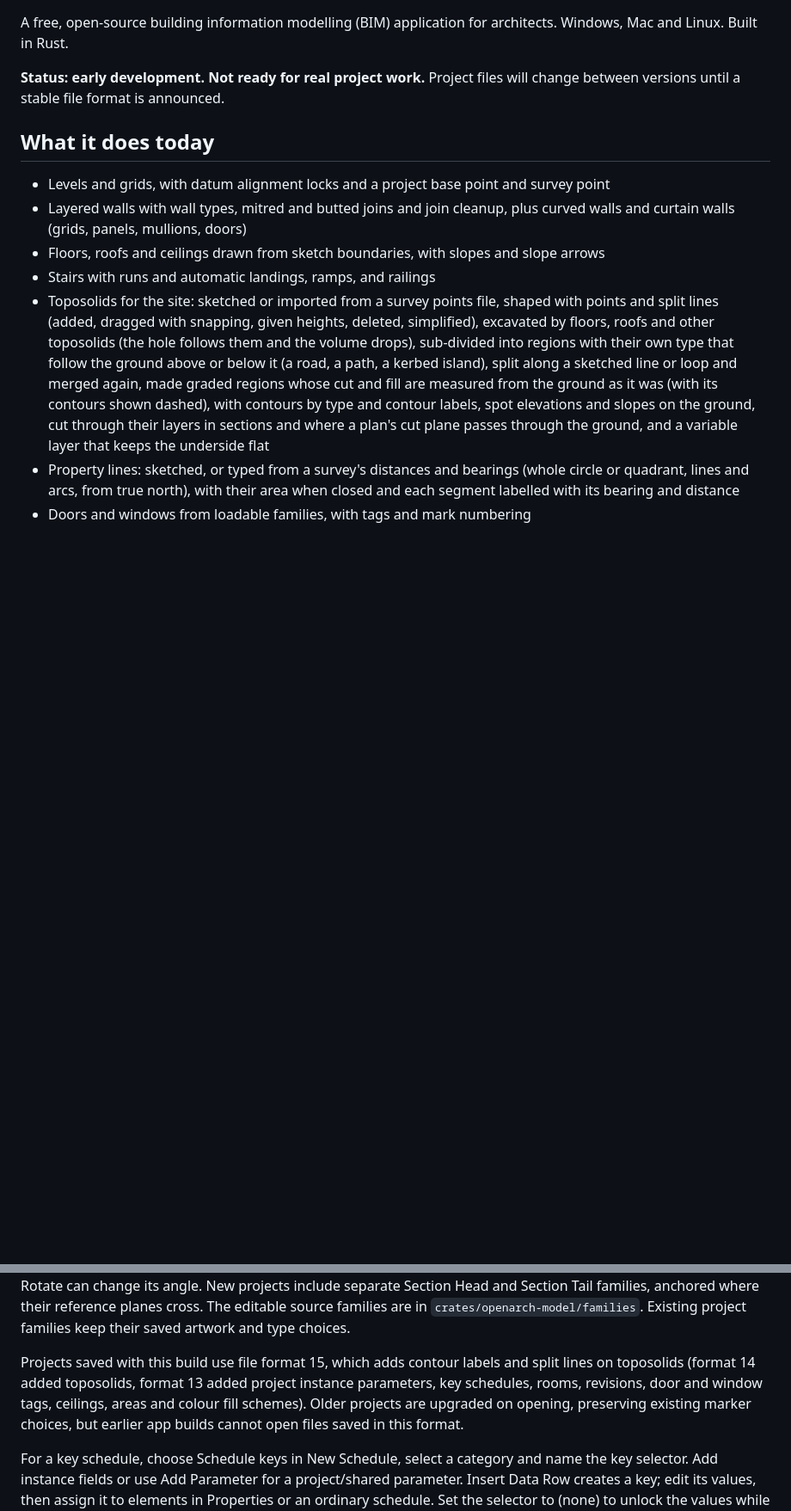
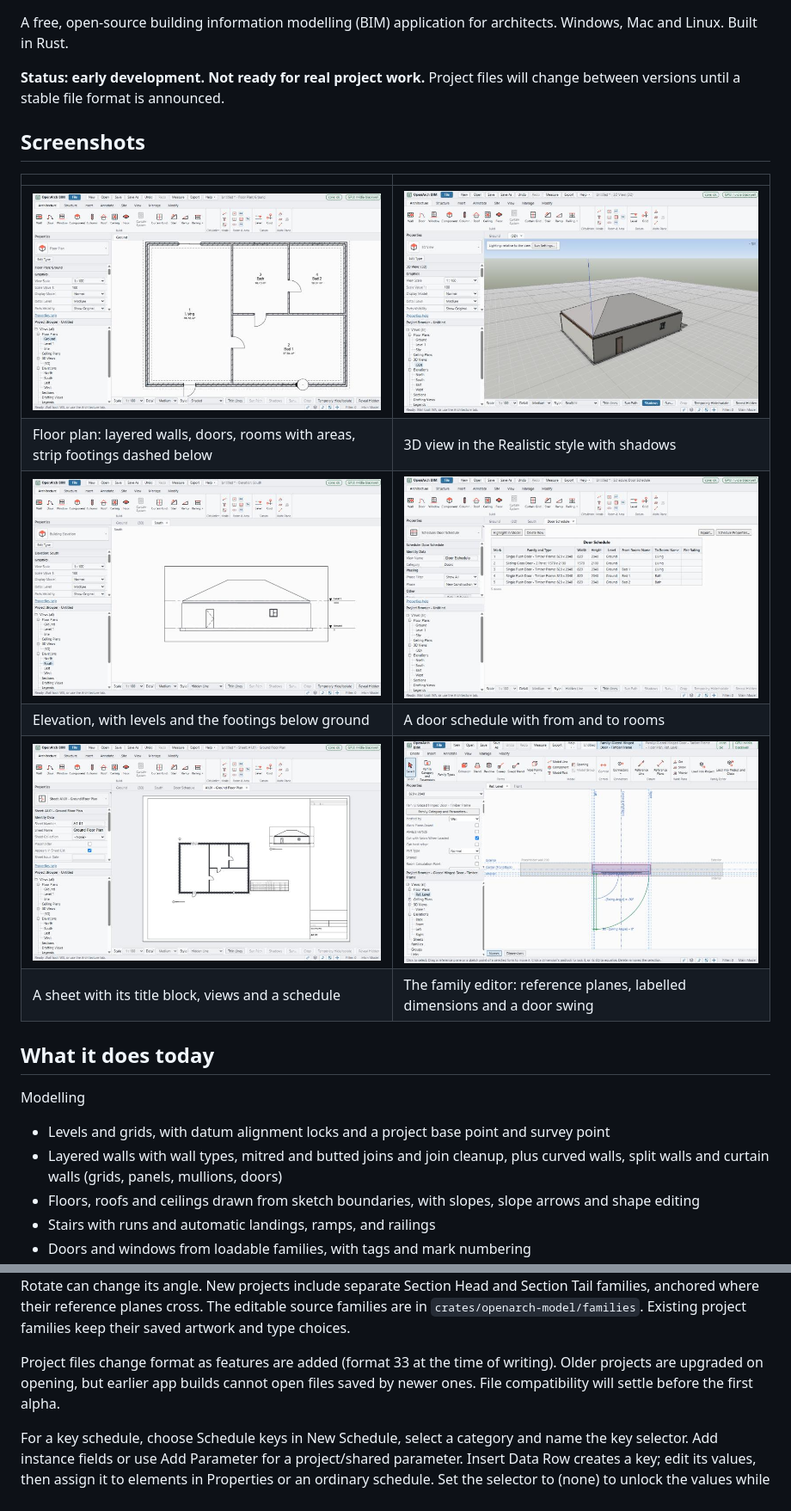
Before and after one commit to kristiangl/OpenArchBIM, a Markdown page: README.md, 2 parts joined by grey strips. Shown at 86% size. GitHub-like rendering; pictures changed too: docs/screenshots/3d.png (added), docs/screenshots/elevation.png (added), docs/screenshots/family-editor.png (added); blank space fills up the shorter version.

Commit message:
README: screenshots and an up-to-date feature list
Co-Authored-By: Claude Opus 5.5 <noreply@anthropic.com>

```diff
--- a/README.md
+++ b/README.md
@@ -6,12 +6,22 @@ A free, open-source building information modelling (BIM) application for archite
 
 **Status: early development. Not ready for real project work.** Project files will change between versions until a stable file format is announced.
 
+## Screenshots
+
+| | |
+|---|---|
+| ![Floor plan with rooms, doors and strip footings](docs/screenshots/plan.png) | ![3D view, realistic style with shadows](docs/screenshots/3d.png) |
+| Floor plan: layered walls, doors, rooms with areas, strip footings dashed below | 3D view in the Realistic style with shadows |
+| ![South elevation](docs/screenshots/elevation.png) | ![Door schedule](docs/screenshots/schedule.png) |
+| Elevation, with levels and the footings below ground | A door schedule with from and to rooms |
+| ![Sheet with title block, plan, elevation and schedule](docs/screenshots/sheet.png) | ![Family editor](docs/screenshots/family-editor.png) |
+| A sheet with its title block, views and a schedule | The family editor: reference planes, labelled dimensions and a door swing |
+
 ## What it does today
 
+Modelling
 - Levels and grids, with datum alignment locks and a project base point and survey point
-- Layered walls with wall types, mitred and butted joins and join cleanup, plus curved walls and curtain walls (grids, panels, mullions, doors)
-- Floors, roofs and ceilings drawn from sketch boundaries, with slopes and slope arrows
+- Layered walls with wall types, mitred and butted joins and join cleanup, plus curved walls, split walls and curtain walls (grids, panels, mullions, doors)
+- Floors, roofs and ceilings drawn from sketch boundaries, with slopes, slope arrows and shape editing
 - Stairs with runs and automatic landings, ramps, and railings
-- Toposolids for the site: sketched or imported from a survey points file, shaped with points and split lines (added, dragged with snapping, given heights, deleted, simplified), excavated by floors, roofs and other toposolids (the hole follows them and the volume drops), sub-divided into regions with their own type that follow the ground above or below it (a road, a path, a kerbed island), split along a sketched line or loop and merged again, made graded regions whose cut and fill are measured from the ground as it was (with its contours shown dashed), with contours by type and contour labels, spot elevations and slopes on the ground, cut through their layers in sections and where a plan's cut plane passes through the ground, and a variable layer that keeps the underside flat
-- Property lines: sketched, or typed from a survey's distances and bearings (whole circle or quadrant, lines and arcs, from true north), with their area when closed and each segment labelled with its bearing and distance
 - Doors and windows from loadable families, with tags and mark numbering
@@ -77,7 +101,7 @@ then open http://127.0.0.1:8765. Windows previews use the Explorer file picker;
 
 Selecting a section line shows its view properties. Edit Type selects a Section Tag; Marker Type Properties edits or duplicates its head and tail symbol choices. Elevation view types similarly select an Elevation Mark. Section end grips lengthen or shorten along the current cut plane, with a perpendicular range box throughout the drag; Align and Rotate can change its angle. New projects include separate Section Head and Section Tail families, anchored where their reference planes cross. The editable source families are in `crates/openarch-model/families`. Existing project families keep their saved artwork and type choices.
 
-Projects saved with this build use file format 15, which adds contour labels and split lines on toposolids (format 14 added toposolids, format 13 added project instance parameters, key schedules, rooms, revisions, door and window tags, ceilings, areas and colour fill schemes). Older projects are upgraded on opening, preserving existing marker choices, but earlier app builds cannot open files saved in this format.
+Project files change format as features are added (format 33 at the time of writing). Older projects are upgraded on opening, but earlier app builds cannot open files saved by newer ones. File compatibility will settle before the first alpha.
 
 For a key schedule, choose Schedule keys in New Schedule, select a category and name the key selector. Add instance fields or use Add Parameter for a project/shared parameter. Insert Data Row creates a key; edit its values, then assign it to elements in Properties or an ordinary schedule. Set the selector to (none) to unlock the values while keeping them.
 
```
Also changed, not shown: other parts of README.md (+27 -13 lines).
